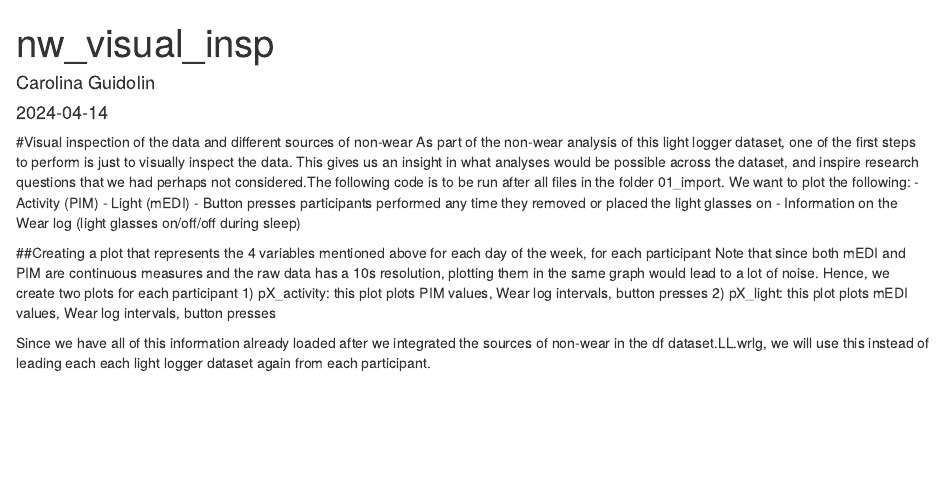
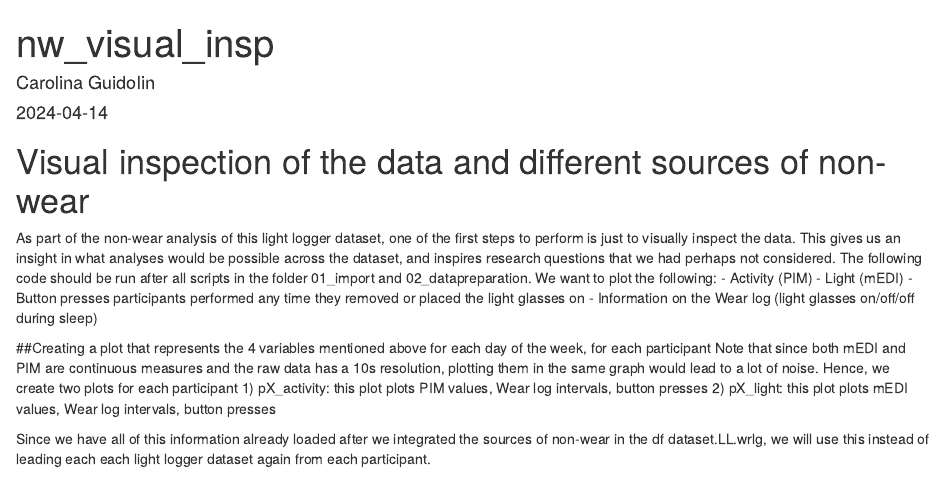
Before and after one commit to tscnlab/GuidolinEtAl_BehavResMethods_2025, an R Markdown document (03_analysis/visual_insp.Rmd): the page in a window 1100 px wide, from its top. Rendered offline with R 4.5, knitr and Pandoc, with nearby package versions; some code elsewhere in the file could not run offline; common packages that the code uses without loading them are loaded.

Commit message:
updated script order

````diff
--- a/03_analysis/visual_insp.Rmd
+++ b/03_analysis/visual_insp.Rmd
@@ -9,8 +9,8 @@ output: html_document
 knitr::opts_chunk$set(echo = TRUE)
 ```
 
-#Visual inspection of the data and different sources of non-wear
-As part of the non-wear analysis of this light logger dataset, one of the first steps to perform is just to visually inspect the data. This gives us an insight in what analyses would be possible across the dataset, and inspire research questions that we had perhaps not considered.The following code is to be run after all files in the folder 01_import. We want to plot the following:
+# Visual inspection of the data and different sources of non-wear
+As part of the non-wear analysis of this light logger dataset, one of the first steps to perform is just to visually inspect the data. This gives us an insight in what analyses would be possible across the dataset, and inspires research questions that we had perhaps not considered. The following code should be run after all scripts in the folder 01_import and 02_datapreparation. We want to plot the following:
 - Activity (PIM)
 - Light (mEDI)
 - Button presses participants performed any time they removed or placed the light glasses on
````
